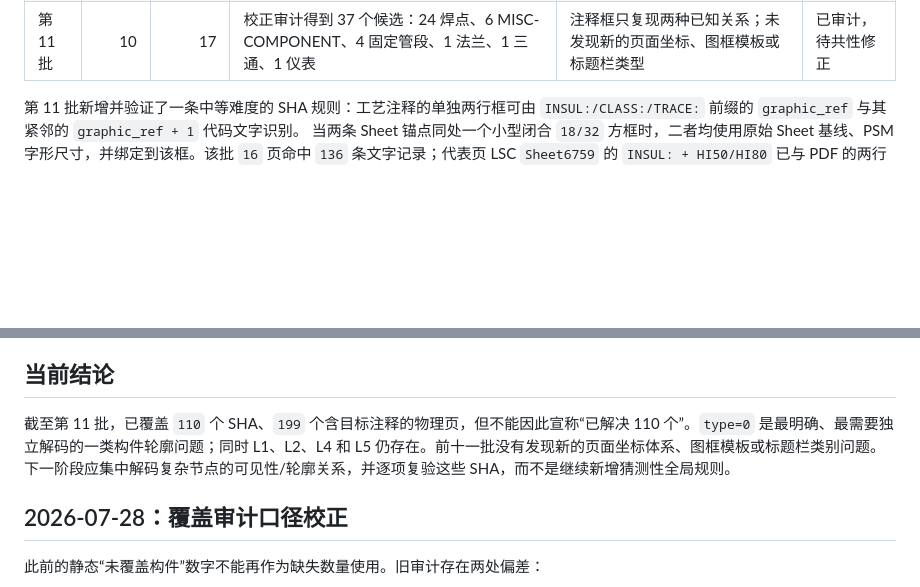
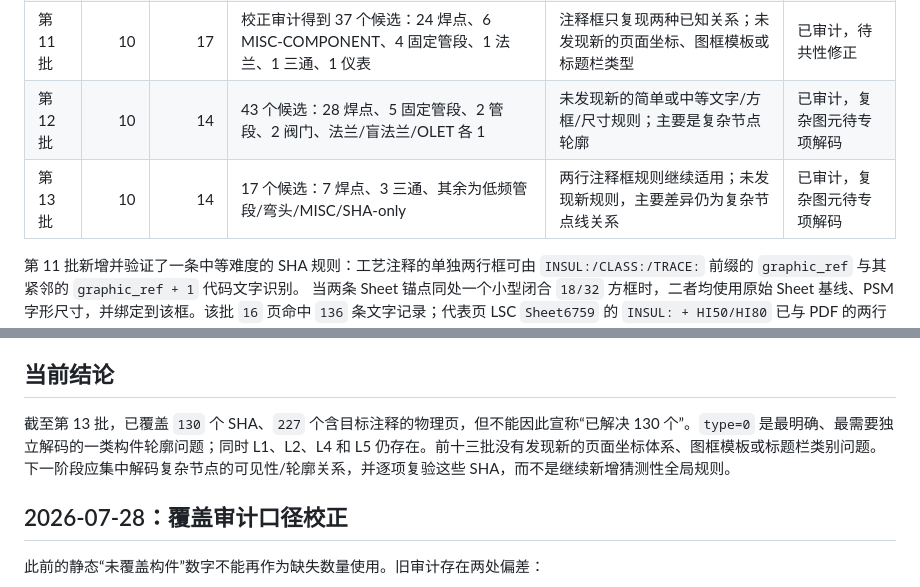
Before and after one commit to xiafelex/parse-piping-sha, a Markdown page: LEFT_ISO_BATCH_AUDIT_CN.md, 2 parts joined by grey strips. Drawn GitHub-style; blank space fills up the shorter version.

Commit message:
Record twelfth and thirteenth SHA audits

```diff
--- a/LEFT_ISO_BATCH_AUDIT_CN.md
+++ b/LEFT_ISO_BATCH_AUDIT_CN.md
@@ -38,6 +38,8 @@
 | 第 9 批 | 10 | 10 | 1 法兰、1 三通、3 焊点及 SHA-only 记录 | 只复现 L1、L2、L3、L4、L5 | 已审计，待共性修正 |
 | 第 10 批 | 10 | 11 | 1 弯头、3 管段、1 焊点 | 只复现 L1、L2、L4、L5 | 已审计，待共性修正 |
 | 第 11 批 | 10 | 17 | 校正审计得到 37 个候选：24 焊点、6 MISC-COMPONENT、4 固定管段、1 法兰、1 三通、1 仪表 | 注释框只复现两种已知关系；未发现新的页面坐标、图框模板或标题栏类型 | 已审计，待共性修正 |
+| 第 12 批 | 10 | 14 | 43 个候选：28 焊点、5 固定管段、2 管段、2 阀门、法兰/盲法兰/OLET 各 1 | 未发现新的简单或中等文字/方框/尺寸规则；主要是复杂节点轮廓 | 已审计，复杂图元待专项解码 |
+| 第 13 批 | 10 | 14 | 17 个候选：7 焊点、3 三通、其余为低频管段/弯头/MISC/SHA-only | 两行注释框规则继续适用；未发现新规则，主要差异仍为复杂节点线关系 | 已审计，复杂图元待专项解码 |
 
 第 11 批新增并验证了一条中等难度的 SHA 规则：工艺注释的单独两行框可由
 `INSUL:/CLASS:/TRACE:` 前缀的 `graphic_ref` 与其紧邻的 `graphic_ref + 1` 代码文字识别。
@@ -54,7 +56,7 @@
 
 ## 当前结论
 
-截至第 11 批，已覆盖 `110` 个 SHA、`199` 个含目标注释的物理页，但不能因此宣称“已解决 110 个”。`type=0` 是最明确、最需要独立解码的一类构件轮廓问题；同时 L1、L2、L4 和 L5 仍存在。前十一批没有发现新的页面坐标体系、图框模板或标题栏类别问题。下一阶段应集中解码复杂节点的可见性/轮廓关系，并逐项复验这些 SHA，而不是继续新增猜测性全局规则。
+截至第 13 批，已覆盖 `130` 个 SHA、`227` 个含目标注释的物理页，但不能因此宣称“已解决 130 个”。`type=0` 是最明确、最需要独立解码的一类构件轮廓问题；同时 L1、L2、L4 和 L5 仍存在。前十三批没有发现新的页面坐标体系、图框模板或标题栏类别问题。下一阶段应集中解码复杂节点的可见性/轮廓关系，并逐项复验这些 SHA，而不是继续新增猜测性全局规则。
 
 ## 2026-07-28：覆盖审计口径校正
 
```
